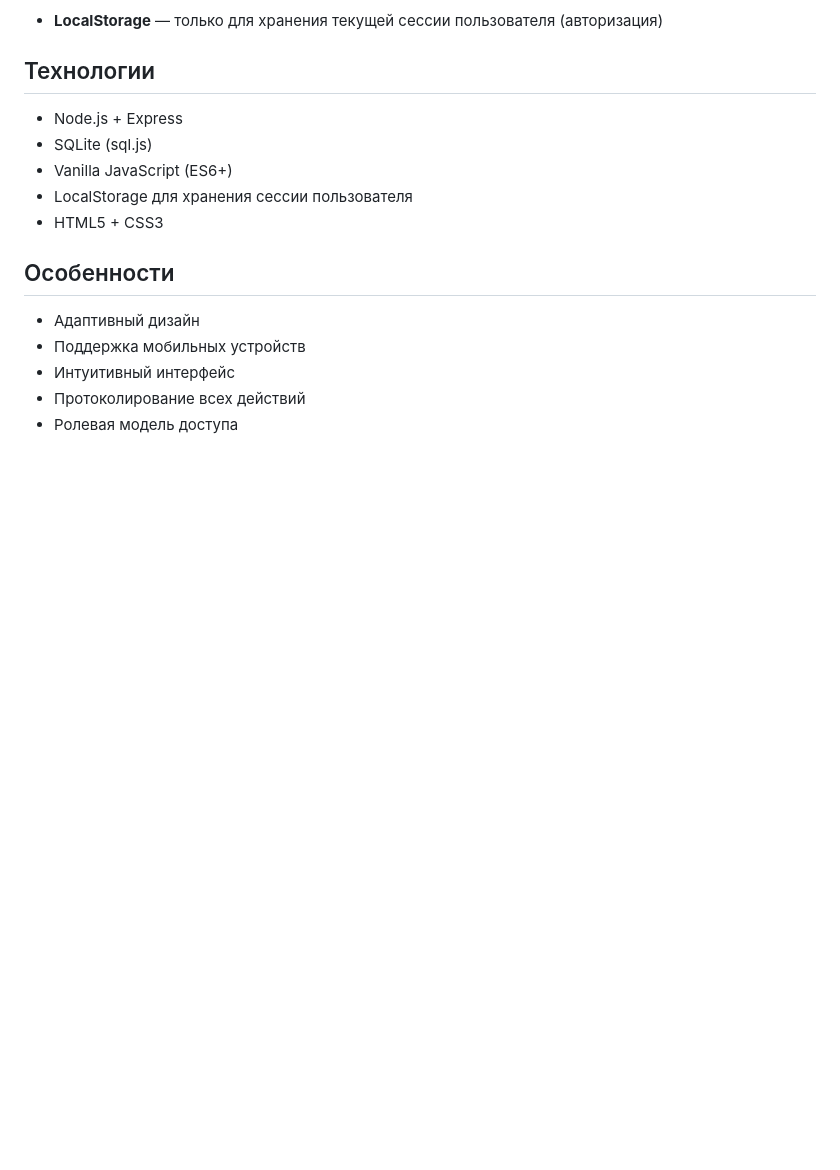
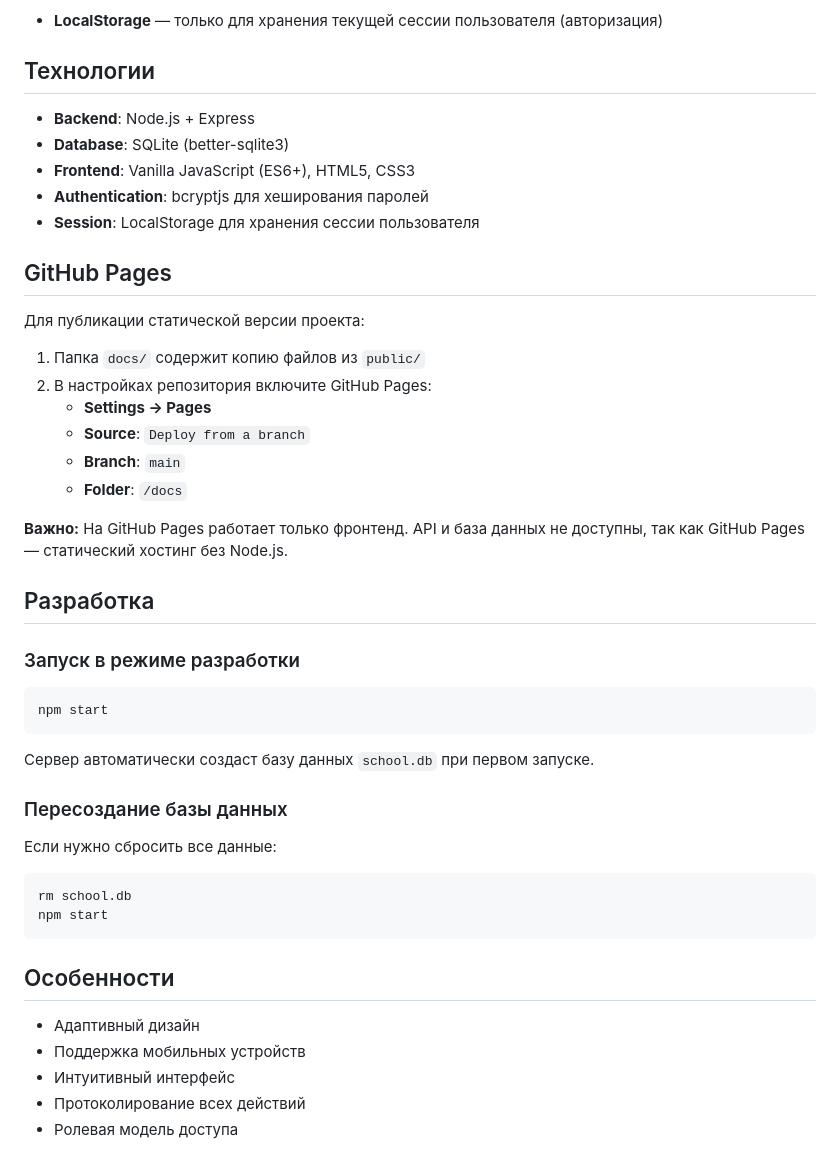
Before and after one commit to Kontarn/ktvnio_proj, a Markdown page: README.md, the part around one of its changes. Rendered like a GitHub page; blank space fills up the shorter version.

````diff
--- a/README.md
+++ b/README.md
@@ -108,11 +143,40 @@ npx http-server -p 8000
 
 ## Технологии
 
-- Node.js + Express
-- SQLite (sql.js)
-- Vanilla JavaScript (ES6+)
-- LocalStorage для хранения сессии пользователя
-- HTML5 + CSS3
+- **Backend**: Node.js + Express
+- **Database**: SQLite (better-sqlite3)
+- **Frontend**: Vanilla JavaScript (ES6+), HTML5, CSS3
+- **Authentication**: bcryptjs для хеширования паролей
+- **Session**: LocalStorage для хранения сессии пользователя
+
+## GitHub Pages
+
+Для публикации статической версии проекта:
+
+1. Папка `docs/` содержит копию файлов из `public/`
+2. В настройках репозитория включите GitHub Pages:
+   - **Settings → Pages**
+   - **Source**: `Deploy from a branch`
+   - **Branch**: `main`
+   - **Folder**: `/docs`
+
+**Важно:** На GitHub Pages работает только фронтенд. API и база данных не доступны, так как GitHub Pages — статический хостинг без Node.js.
+
+## Разработка
+
+### Запуск в режиме разработки
+```bash
+npm start
+```
+
+Сервер автоматически создаст базу данных `school.db` при первом запуске.
+
+### Пересоздание базы данных
+Если нужно сбросить все данные:
+```bash
+rm school.db
+npm start
+```
 
 ## Особенности
 
````
Also changed, not shown: other parts of README.md (+52 -17 lines).
